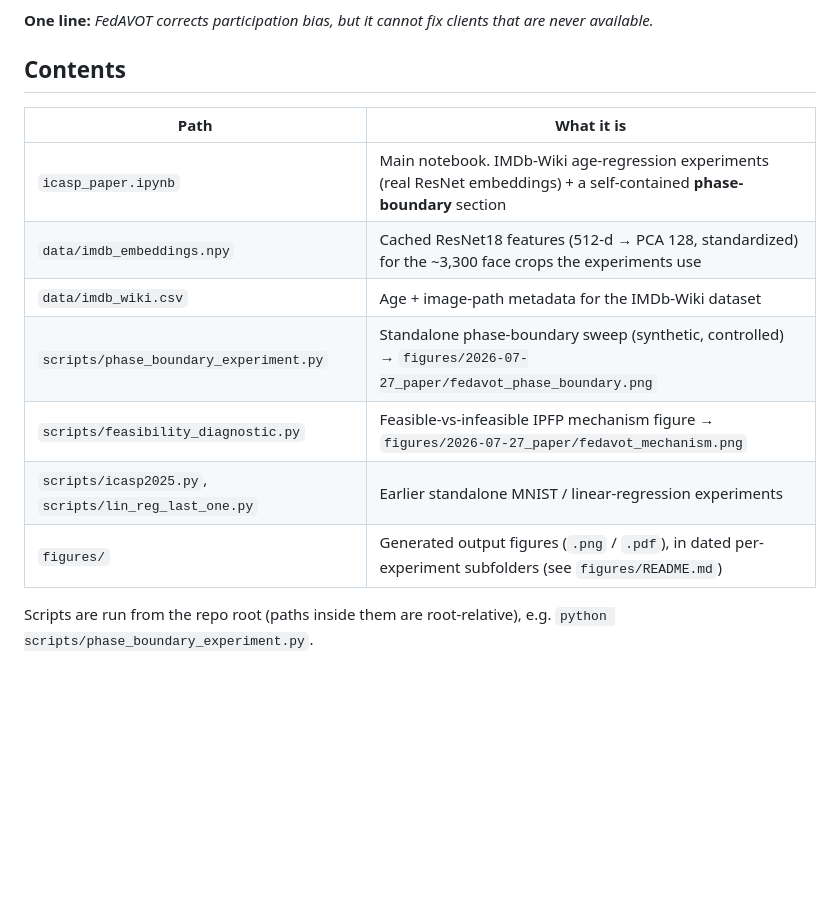
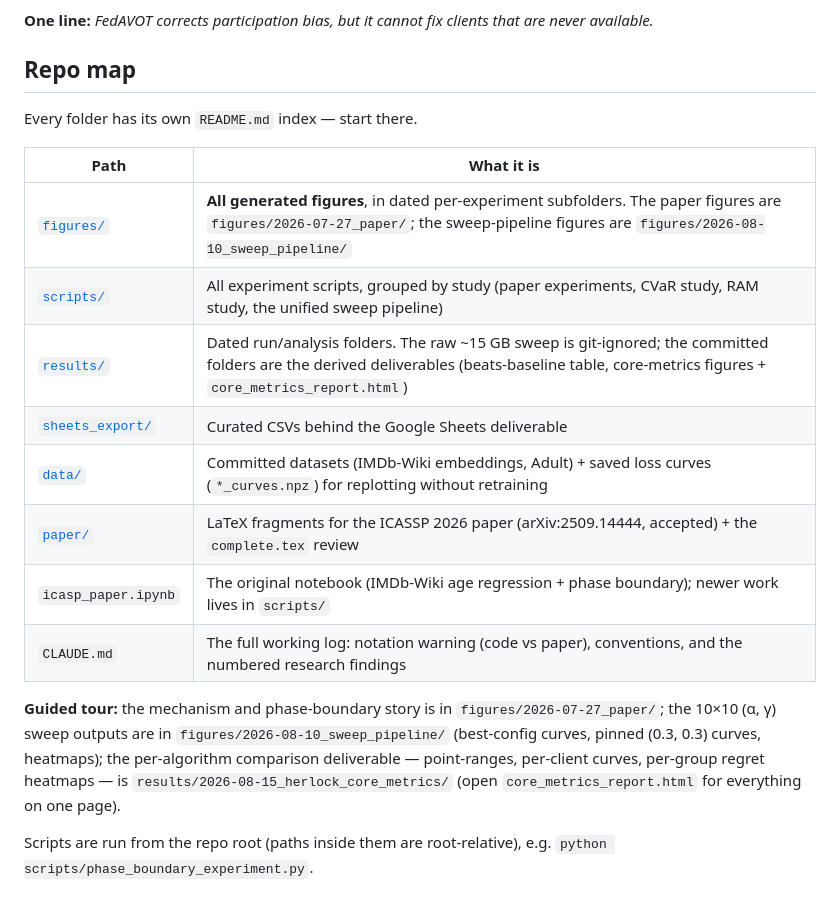
Before and after one commit to vihaan-goyal/fedavot-convergence, a Markdown page: README.md, the part around the change. Rendered like a GitHub page; blank space fills up the shorter version.

Commit message:
Root README: replace stale contents table with a linked repo map
Contents section predated the sweep pipeline; it now links every folder's
README and adds a guided tour (paper figures, sweep figures, core-metrics
deliverable).

Co-Authored-By: Claude Fable 5 <noreply@anthropic.com>

```diff
--- a/README.md
+++ b/README.md
@@ -28,17 +28,27 @@ when feasible, and degrades **up to 8.4× worse** as infeasibility grows.
 
 **One line:** *FedAVOT corrects participation bias, but it cannot fix clients that are never available.*
 
-## Contents
+## Repo map
+
+Every folder has its own `README.md` index — start there.
 
 | Path | What it is |
 |------|------------|
-| `icasp_paper.ipynb` | Main notebook. IMDb-Wiki age-regression experiments (real ResNet embeddings) + a self-contained **phase-boundary** section |
-| `data/imdb_embeddings.npy` | Cached ResNet18 features (512-d → PCA 128, standardized) for the ~3,300 face crops the experiments use |
-| `data/imdb_wiki.csv` | Age + image-path metadata for the IMDb-Wiki dataset |
-| `scripts/phase_boundary_experiment.py` | Standalone phase-boundary sweep (synthetic, controlled) → `figures/2026-07-27_paper/fedavot_phase_boundary.png` |
-| `scripts/feasibility_diagnostic.py` | Feasible-vs-infeasible IPFP mechanism figure → `figures/2026-07-27_paper/fedavot_mechanism.png` |
-| `scripts/icasp2025.py`, `scripts/lin_reg_last_one.py` | Earlier standalone MNIST / linear-regression experiments |
-| `figures/` | Generated output figures (`.png` / `.pdf`), in dated per-experiment subfolders (see `figures/README.md`) |
+| [`figures/`](figures/README.md) | **All generated figures**, in dated per-experiment subfolders. The paper figures are `figures/2026-07-27_paper/`; the sweep-pipeline figures are `figures/2026-08-10_sweep_pipeline/` |
+| [`scripts/`](scripts/README.md) | All experiment scripts, grouped by study (paper experiments, CVaR study, RAM study, the unified sweep pipeline) |
+| [`results/`](results/README.md) | Dated run/analysis folders. The raw ~15 GB sweep is git-ignored; the committed folders are the derived deliverables (beats-baseline table, core-metrics figures + `core_metrics_report.html`) |
+| [`sheets_export/`](sheets_export/README.md) | Curated CSVs behind the Google Sheets deliverable |
+| [`data/`](data/README.md) | Committed datasets (IMDb-Wiki embeddings, Adult) + saved loss curves (`*_curves.npz`) for replotting without retraining |
+| [`paper/`](paper/README.md) | LaTeX fragments for the ICASSP 2026 paper (arXiv:2509.14444, accepted) + the `complete.tex` review |
+| `icasp_paper.ipynb` | The original notebook (IMDb-Wiki age regression + phase boundary); newer work lives in `scripts/` |
+| `CLAUDE.md` | The full working log: notation warning (code vs paper), conventions, and the numbered research findings |
+
+**Guided tour:** the mechanism and phase-boundary story is in `figures/2026-07-27_paper/`;
+the 10×10 (α, γ) sweep outputs are in `figures/2026-08-10_sweep_pipeline/` (best-config
+curves, pinned (0.3, 0.3) curves, heatmaps); the per-algorithm comparison deliverable —
+point-ranges, per-client curves, per-group regret heatmaps — is
+`results/2026-08-15_herlock_core_metrics/` (open `core_metrics_report.html` for everything
+on one page).
 
 Scripts are run from the repo root (paths inside them are root-relative), e.g.
 `python scripts/phase_boundary_experiment.py`.
```
